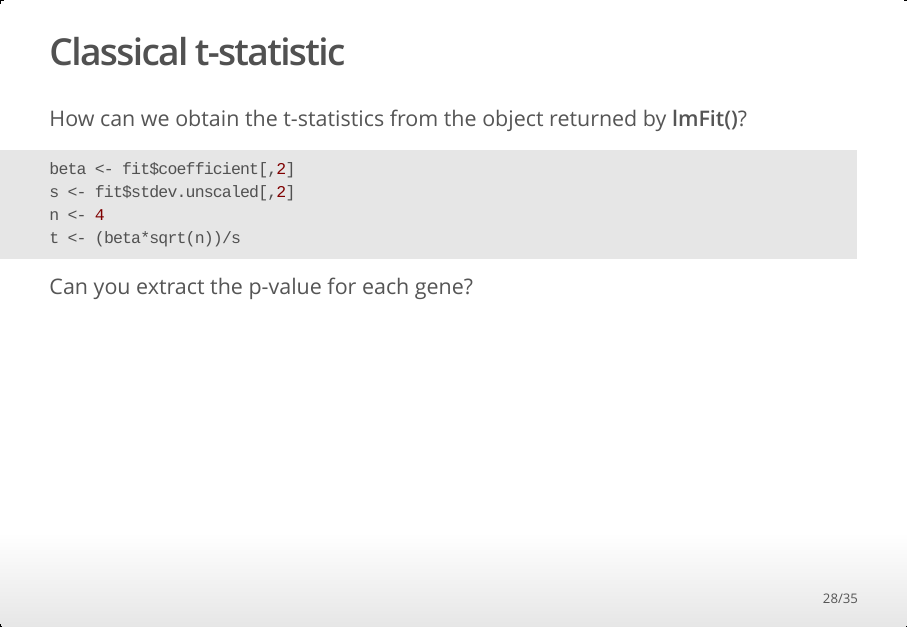
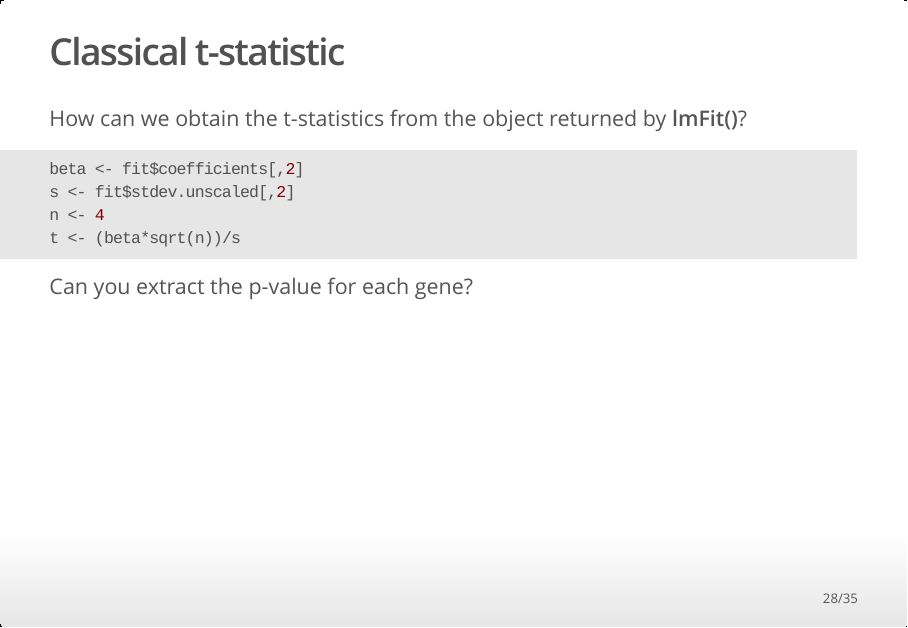
Before and after one commit to Jfortin1/Statistics_for_genomics, an R Markdown document (Lab1/Lab1.Rmd): page 28 of 35. The pictures show the output file Lab1/Lab1.html that the author committed with the source, opened offline.

Commit message:
Fixed typo

````diff
--- a/Lab1/Lab1.Rmd
+++ b/Lab1/Lab1.Rmd
@@ -233,7 +233,7 @@ $$ t = \frac{\hat{\beta_1}}{\frac{s}{\sqrt{n}}}$$
 ## Classical t-statistic
 How can we obtain the t-statistics from the object returned by **lmFit()**?
 ```{r}
-beta <- fit$coefficient[,2]
+beta <- fit$coefficients[,2]
 s <- fit$stdev.unscaled[,2]
 n <- 4
 t <- (beta*sqrt(n))/s
````
Also changed, not shown: Lab1/Lab1.html.
